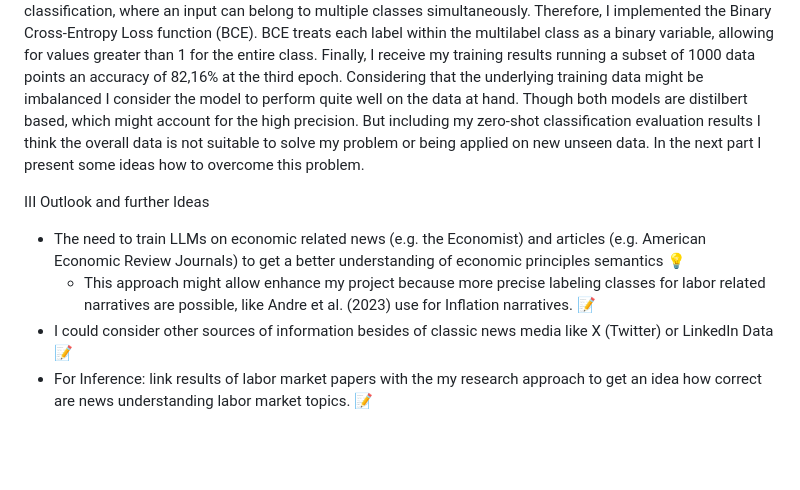
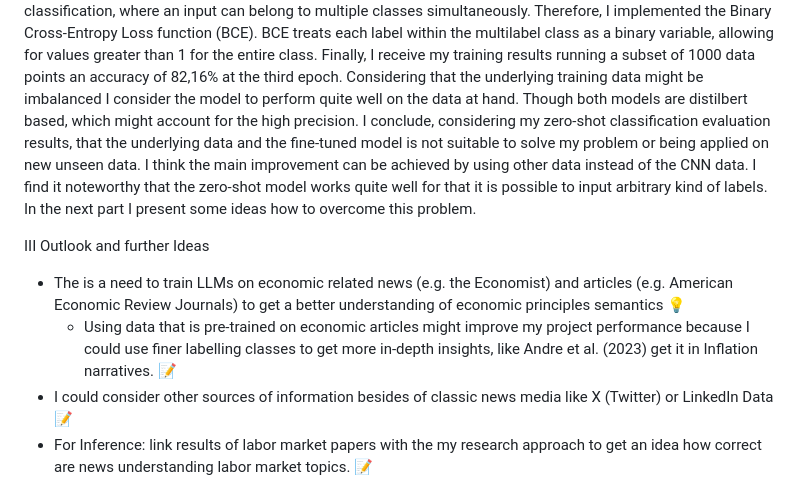
Before and after one commit to NormProgr/Employment-Narratives, a Markdown page: README.md, the part around the change. Drawn GitHub-style; blank space fills up the shorter version.

```diff
--- a/README.md
+++ b/README.md
@@ -142,19 +142,22 @@ class as a binary variable, allowing for values greater than 1 for the entire cl
 Finally, I receive my training results running a subset of 1000 data points an accuracy
 of 82,16% at the third epoch. Considering that the underlying training data might be
 imbalanced I consider the model to perform quite well on the data at hand. Though both
-models are distilbert based, which might account for the high precision. But including
-my zero-shot classification evaluation results I think the overall data is not suitable
-to solve my problem or being applied on new unseen data. In the next part I present some
-ideas how to overcome this problem.
+models are distilbert based, which might account for the high precision. I conclude,
+considering my zero-shot classification evaluation results, that the underlying data and
+the fine-tuned model is not suitable to solve my problem or being applied on new unseen
+data. I think the main improvement can be achieved by using other data instead of the
+CNN data. I find it noteworthy that the zero-shot model works quite well for that it is
+possible to input arbitrary kind of labels. In the next part I present some ideas how to
+overcome this problem.
 
 III Outlook and further Ideas
 
-- The need to train LLMs on economic related news (e.g. the Economist) and articles
+- The is a need to train LLMs on economic related news (e.g. the Economist) and articles
   (e.g. American Economic Review Journals) to get a better understanding of economic
   principles semantics :bulb:
-  - This approach might allow enhance my project because more precise labeling classes
-    for labor related narratives are possible, like Andre et al. (2023) use for
-    Inflation narratives. :memo:
+  - Using data that is pre-trained on economic articles might improve my project
+    performance because I could use finer labelling classes to get more in-depth
+    insights, like Andre et al. (2023) get it in Inflation narratives. :memo:
 - I could consider other sources of information besides of classic news media like X
   (Twitter) or LinkedIn Data :memo:
 - For Inference: link results of labor market papers with the my research approach to
```
